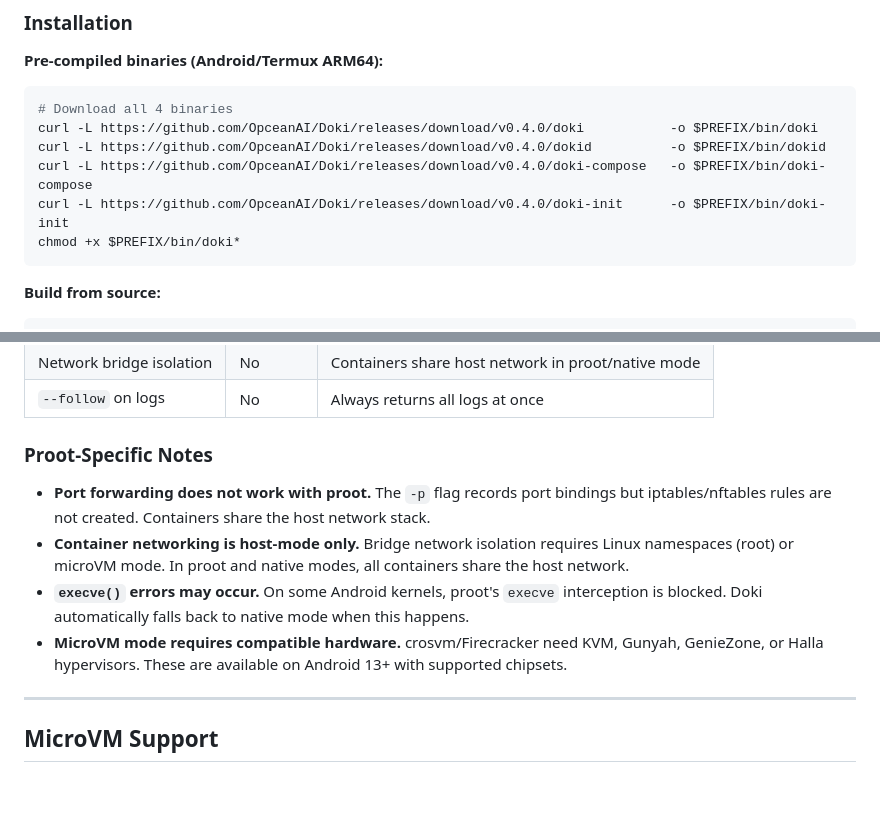
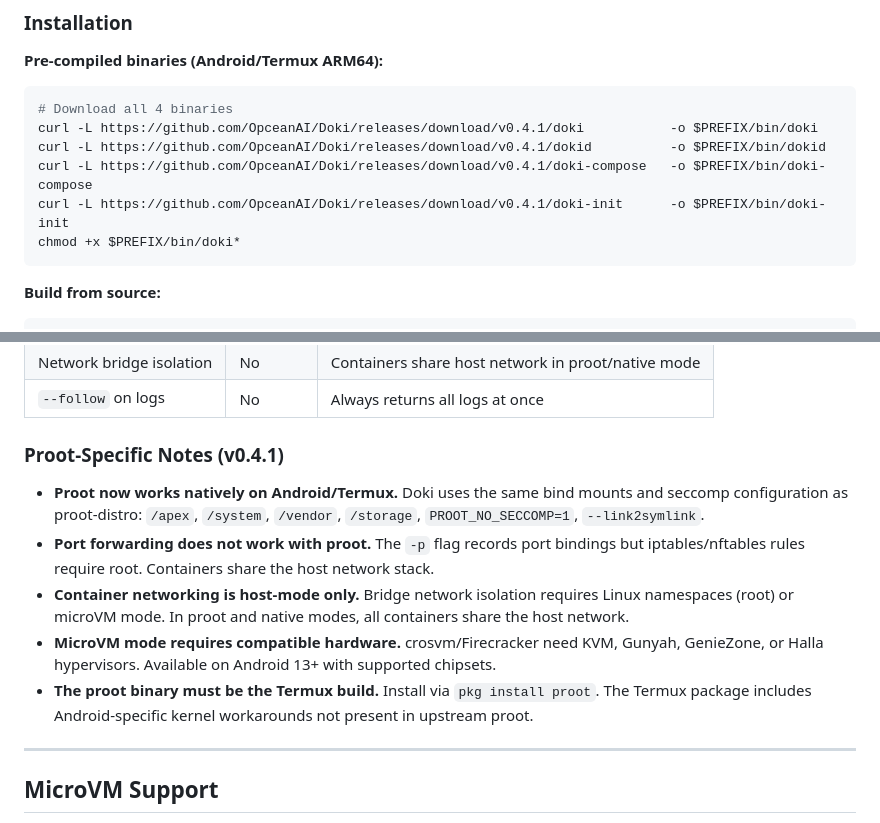
Before and after one commit to OpceanAI/Doki, a Markdown page: README.md, 2 parts joined by grey strips. GitHub-like rendering; blank space fills up the shorter version.

Commit message:
README: update to v0.4.1, refresh proot notes and download links

````diff
--- a/README.md
+++ b/README.md
@@ -111,10 +111,10 @@ Android is not a second-class platform. It is the largest deployed Linux ecosyst
 
 ```bash
 # Download all 4 binaries
-curl -L https://github.com/OpceanAI/Doki/releases/download/v0.4.0/doki           -o $PREFIX/bin/doki
-curl -L https://github.com/OpceanAI/Doki/releases/download/v0.4.0/dokid          -o $PREFIX/bin/dokid
-curl -L https://github.com/OpceanAI/Doki/releases/download/v0.4.0/doki-compose   -o $PREFIX/bin/doki-compose
-curl -L https://github.com/OpceanAI/Doki/releases/download/v0.4.0/doki-init      -o $PREFIX/bin/doki-init
+curl -L https://github.com/OpceanAI/Doki/releases/download/v0.4.1/doki           -o $PREFIX/bin/doki
+curl -L https://github.com/OpceanAI/Doki/releases/download/v0.4.1/dokid          -o $PREFIX/bin/dokid
+curl -L https://github.com/OpceanAI/Doki/releases/download/v0.4.1/doki-compose   -o $PREFIX/bin/doki-compose
+curl -L https://github.com/OpceanAI/Doki/releases/download/v0.4.1/doki-init      -o $PREFIX/bin/doki-init
 chmod +x $PREFIX/bin/doki*
 ```
 
@@ -289,12 +289,13 @@ Doki is under active development. Features marked below reflect their current te
 | Network bridge isolation | No | Containers share host network in proot/native mode |
 | `--follow` on logs | No | Always returns all logs at once |
 
-### Proot-Specific Notes
+### Proot-Specific Notes (v0.4.1)
 
-- **Port forwarding does not work with proot.** The `-p` flag records port bindings but iptables/nftables rules are not created. Containers share the host network stack.
+- **Proot now works natively on Android/Termux.** Doki uses the same bind mounts and seccomp configuration as proot-distro: `/apex`, `/system`, `/vendor`, `/storage`, `PROOT_NO_SECCOMP=1`, `--link2symlink`.
+- **Port forwarding does not work with proot.** The `-p` flag records port bindings but iptables/nftables rules require root. Containers share the host network stack.
 - **Container networking is host-mode only.** Bridge network isolation requires Linux namespaces (root) or microVM mode. In proot and native modes, all containers share the host network.
-- **`execve()` errors may occur.** On some Android kernels, proot's `execve` interception is blocked. Doki automatically falls back to native mode when this happens.
-- **MicroVM mode requires compatible hardware.** crosvm/Firecracker need KVM, Gunyah, GenieZone, or Halla hypervisors. These are available on Android 13+ with supported chipsets.
+- **MicroVM mode requires compatible hardware.** crosvm/Firecracker need KVM, Gunyah, GenieZone, or Halla hypervisors. Available on Android 13+ with supported chipsets.
+- **The proot binary must be the Termux build.** Install via `pkg install proot`. The Termux package includes Android-specific kernel workarounds not present in upstream proot.
 
 ---
 
````
